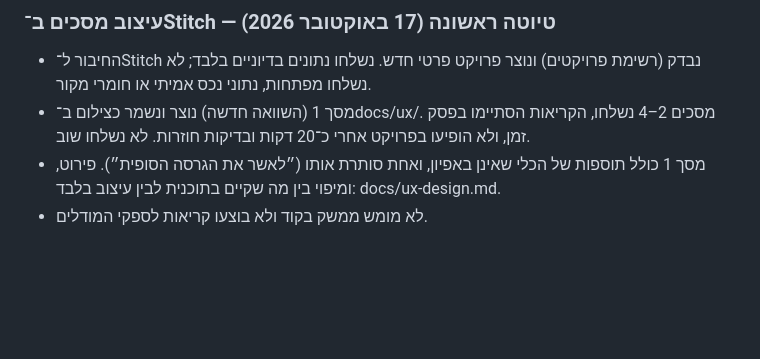
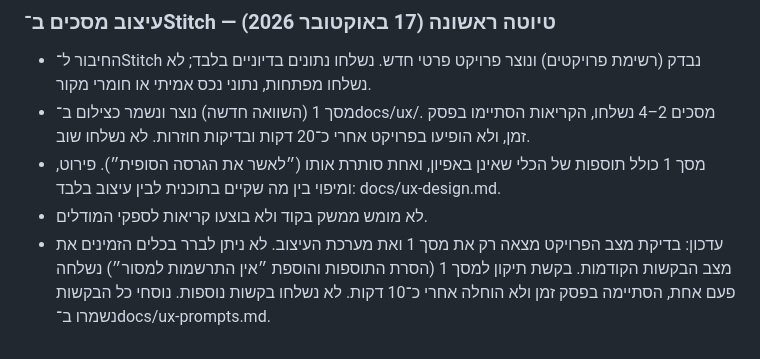
Before and after one commit to ravvitre-Yitzik/ravit-content-mvp, a Markdown page: docs/decisions.md, the part around the change. Drawn GitHub-style; blank space fills up the shorter version.

```diff
--- a/docs/decisions.md
+++ b/docs/decisions.md
@@ -201,3 +201,4 @@
 - מסך 1 (השוואה חדשה) נוצר ונשמר כצילום ב־docs/ux/. מסכים 2–4 נשלחו, הקריאות הסתיימו בפסק זמן, ולא הופיעו בפרויקט אחרי כ־20 דקות ובדיקות חוזרות. לא נשלחו שוב.
 - מסך 1 כולל תוספות של הכלי שאינן באפיון, ואחת סותרת אותו (״לאשר את הגרסה הסופית״). פירוט, ומיפוי בין מה שקיים בתוכנית לבין עיצוב בלבד: docs/ux-design.md.
 - לא מומש ממשק בקוד ולא בוצעו קריאות לספקי המודלים.
+- עדכון: בדיקת מצב הפרויקט מצאה רק את מסך 1 ואת מערכת העיצוב. לא ניתן לברר בכלים הזמינים את מצב הבקשות הקודמות. בקשת תיקון למסך 1 (הסרת התוספות והוספת ״אין התרשמות למסור״) נשלחה פעם אחת, הסתיימה בפסק זמן ולא הוחלה אחרי כ־10 דקות. לא נשלחו בקשות נוספות. נוסחי כל הבקשות נשמרו ב־docs/ux-prompts.md.
```
Also changed, not shown: docs/ux-design.md (+9 -4 lines), docs/ux-prompts.md (added, +39 -0 lines).
